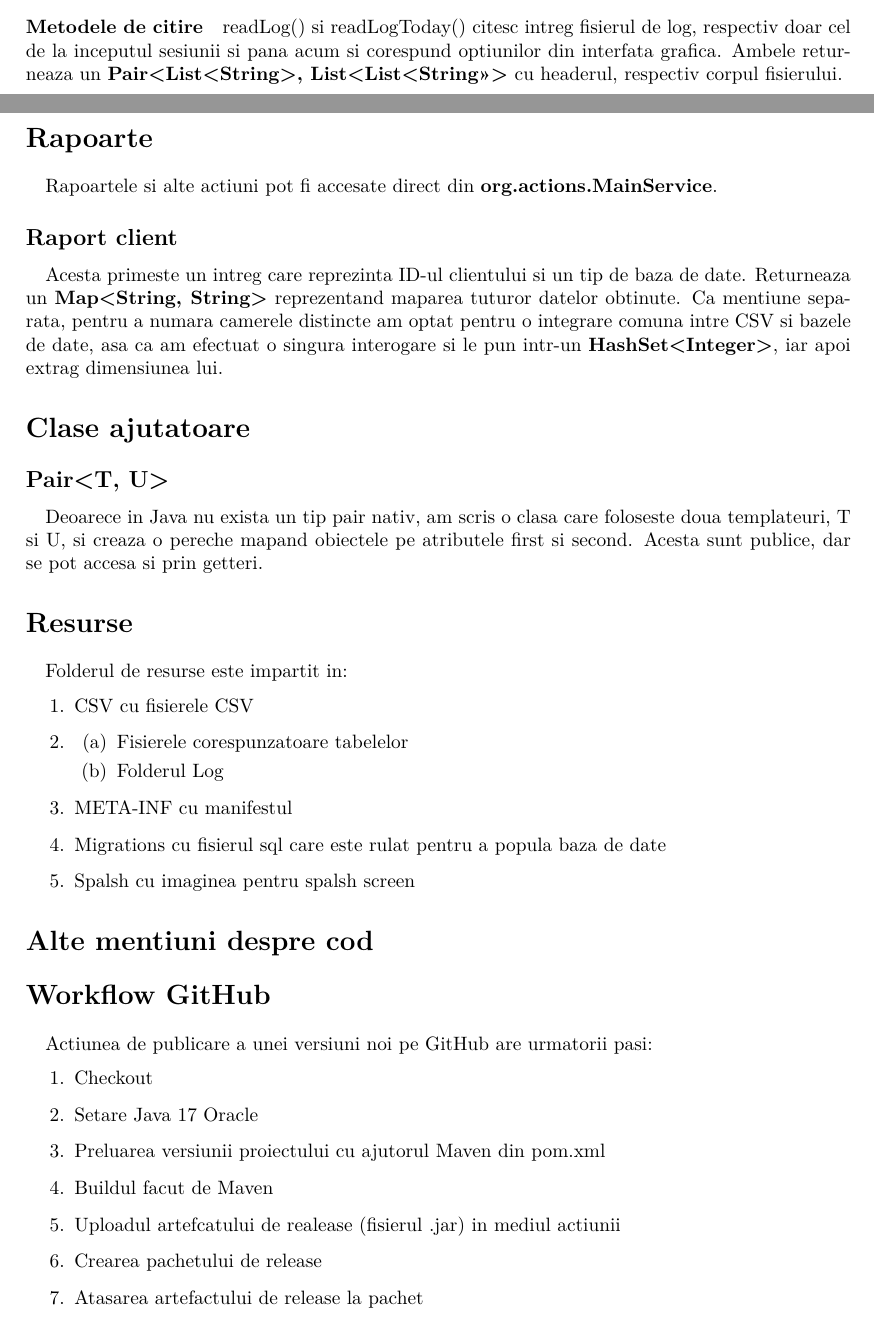
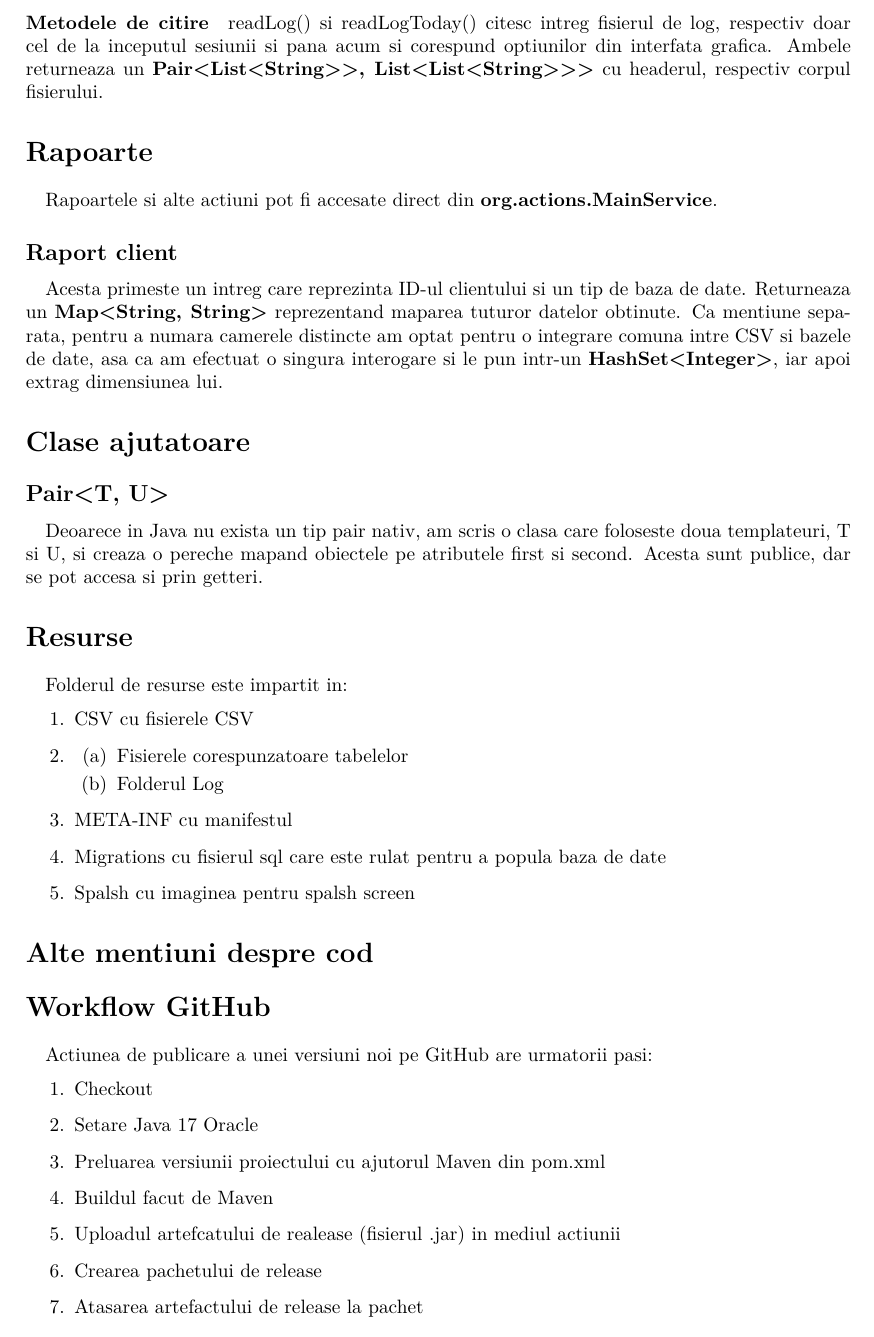
Before and after one commit to fredtux/VintageRent, a LaTeX document (Documentatie/Documentatie.tex): two parts of pages 5 and 6 of 6 before the commit and part of page 6 of 7 after it, the two joined at a grey line, cut so that both start at the same text. Compiled offline with XeLaTeX.

Commit message:
Fixed bug in documentation

```diff
--- a/Documentatie/Documentatie.tex
+++ b/Documentatie/Documentatie.tex
@@ -192,7 +192,7 @@ Pentru tema am folosit \textbf{com.formdev.flatlaf} si am initializat \textbf{Fl
 
 \paragraph{Metoda de scriere} log primeste un mesaj de tip String si il scrie in fisier.
 
-\paragraph{Metodele de citire} readLog() si readLogToday() citesc intreg fisierul de log, respectiv doar cel de la inceputul sesiunii si pana acum si corespund optiunilor din interfata grafica. Ambele returneaza un \textbf{Pair<List<String>, List<List<String>>>} cu headerul, respectiv corpul fisierului.
+\paragraph{Metodele de citire} readLog() si readLogToday() citesc intreg fisierul de log, respectiv doar cel de la inceputul sesiunii si pana acum si corespund optiunilor din interfata grafica. Ambele returneaza un \textbf{Pair<List<String>{}>, List<List<String>{}>{}>} cu headerul, respectiv corpul fisierului.
 
 \section[Rapoarte]{Rapoarte}
 \paragraph{} Rapoartele si alte actiuni pot fi accesate direct din \textbf{org.actions.MainService}.
```
Also changed, not shown: Documentatie.pdf, Documentatie/Documentatie.pdf, 4 other files.
